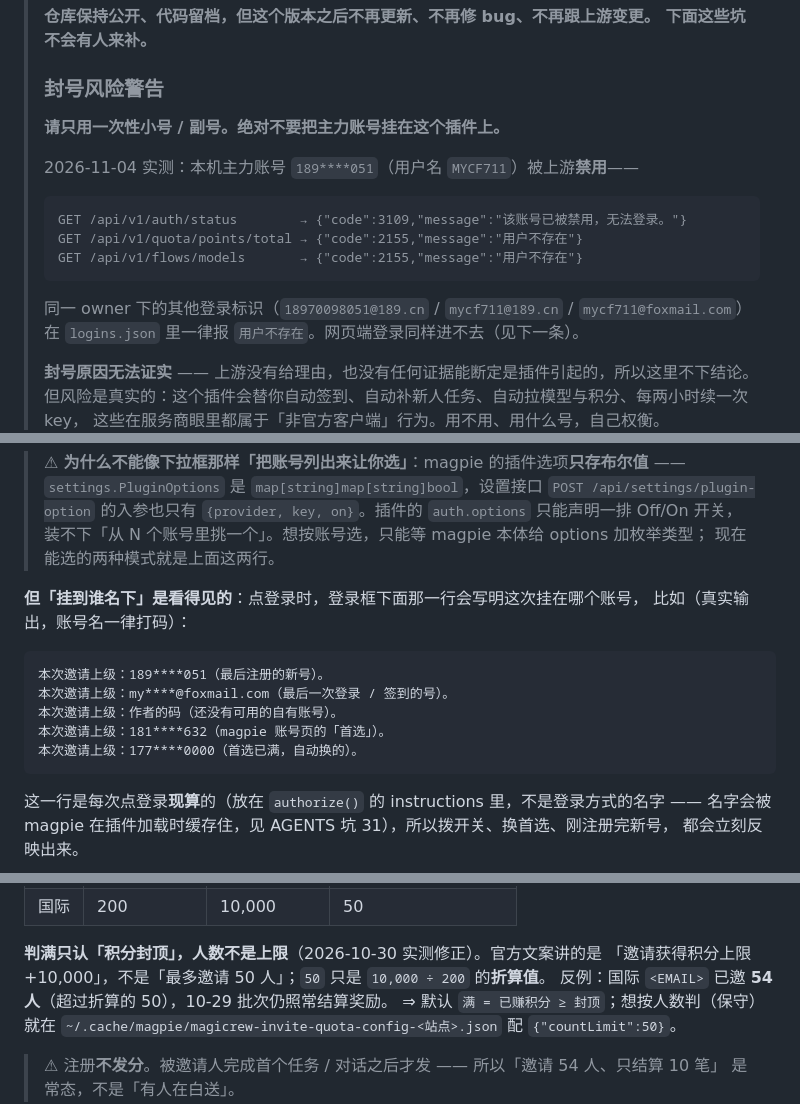
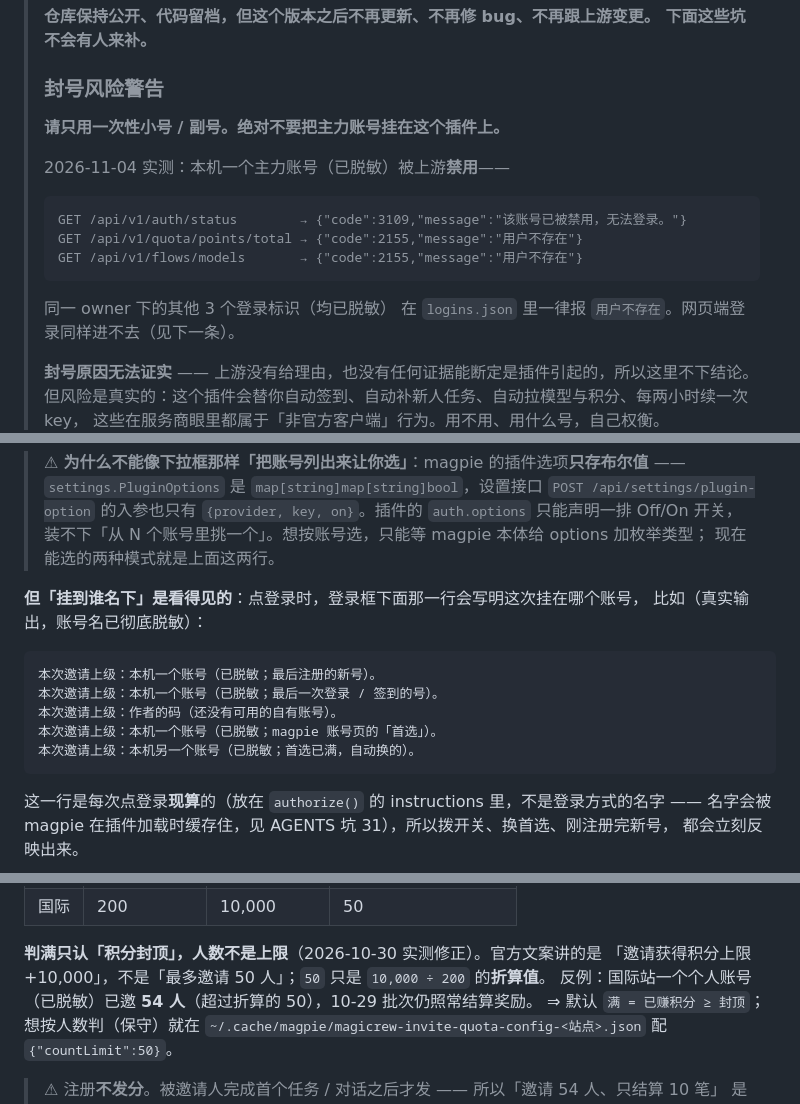
Before and after one commit to MYCF711/magpie-magicrew-auth, a Markdown page: README.md, 3 parts joined by grey strips. Rendered like a GitHub page.

Commit message:
docs(1.0.0): 脱敏账号标识

````diff
--- a/README.md
+++ b/README.md
@@ -9,7 +9,7 @@
 >
 > **请只用一次性小号 / 副号。绝对不要把主力账号挂在这个插件上。**
 >
-> 2026-11-04 实测：本机主力账号 `189****051`（用户名 `MYCF711`）被上游**禁用**——
+> 2026-11-04 实测：本机一个主力账号（已脱敏）被上游**禁用**——
 >
 > ```text
 > GET /api/v1/auth/status        → {"code":3109,"message":"该账号已被禁用，无法登录。"}
@@ -17,7 +17,7 @@
 > GET /api/v1/flows/models       → {"code":2155,"message":"用户不存在"}
 > ```
 >
-> 同一 owner 下的其他登录标识（`18970098051@189.cn` / `mycf711@189.cn` / `mycf711@foxmail.com`）
+> 同一 owner 下的其他 3 个登录标识（均已脱敏）
 > 在 `logins.json` 里一律报 `用户不存在`。网页端登录同样进不去（见下一条）。
 >
 > **封号原因无法证实** —— 上游没有给理由，也没有任何证据能断定是插件引起的，所以这里不下结论。
@@ -252,14 +252,14 @@ DevTools → Application → Local Storage → https://www.magicrew.ai
 > 现在能选的两种模式就是上面这两行。
 
 **但「挂到谁名下」是看得见的**：点登录时，登录框下面那一行会写明这次挂在哪个账号，
-比如（真实输出，账号名一律打码）：
+比如（真实输出，账号名已彻底脱敏）：
 
 ```
-本次邀请上级：189****051（最后注册的新号）。
-本次邀请上级：my****@foxmail.com（最后一次登录 / 签到的号）。
+本次邀请上级：本机一个账号（已脱敏；最后注册的新号）。
+本次邀请上级：本机一个账号（已脱敏；最后一次登录 / 签到的号）。
 本次邀请上级：作者的码（还没有可用的自有账号）。
-本次邀请上级：181****632（magpie 账号页的「首选」）。
-本次邀请上级：177****0000（首选已满，自动换的）。
+本次邀请上级：本机一个账号（已脱敏；magpie 账号页的「首选」）。
+本次邀请上级：本机另一个账号（已脱敏；首选已满，自动换的）。
 ```
 
 这一行是每次点登录**现算**的（放在 `authorize()` 的 instructions 里，不是登录方式的名字 ——
@@ -413,7 +413,7 @@ MIT。
 
 **判满只认「积分封顶」，人数不是上限**（2026-10-30 实测修正）。官方文案讲的是
 「邀请获得积分上限 +10,000」，不是「最多邀请 50 人」；`50` 只是 `10,000 ÷ 200` 的**折算值**。
-反例：国际 `<EMAIL>` 已邀 **54 人**（超过折算的 50），10-29 批次仍照常结算奖励。
+反例：国际站一个个人账号（已脱敏）已邀 **54 人**（超过折算的 50），10-29 批次仍照常结算奖励。
 ⇒ 默认 `满 = 已赚积分 ≥ 封顶`；想按人数判（保守）就在
 `~/.cache/magpie/magicrew-invite-quota-config-<站点>.json` 配 `{"countLimit":50}`。
 
````
Also changed, not shown: other parts of README.md (+1 -1 lines), CHANGELOG.md (+3 -3 lines).
